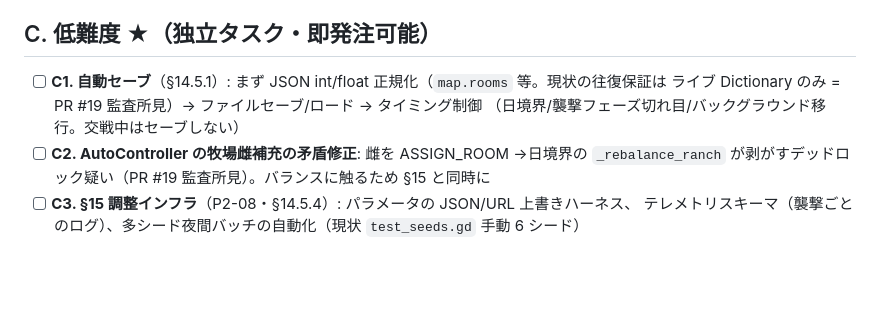
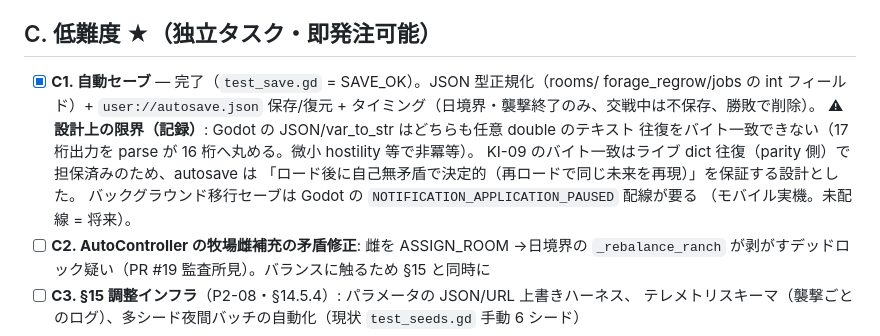
Before and after one commit to sashimihoutyou/GoblinColony, a Markdown page: backlog.md, the part around the change. Drawn GitHub-style; blank space fills up the shorter version.

Commit message:
docs: backlog C1 (自動セーブ) を完了に更新 + テキスト精度の限界を記録
https://claude.ai/code/session_01NRUPyrnwJnDBvzjmJEiJqG

```diff
--- a/backlog.md
+++ b/backlog.md
@@ -79,9 +79,15 @@
 
 ## C. 低難度 ★（独立タスク・即発注可能）
 
-- [ ] **C1. 自動セーブ**（§14.5.1）: まず JSON int/float 正規化（`map.rooms` 等。現状の往復保証は
-  ライブ Dictionary のみ = PR #19 監査所見）→ ファイルセーブ/ロード → タイミング制御
-  （日境界/襲撃フェーズ切れ目/バックグラウンド移行。交戦中はセーブしない）
+- [x] **C1. 自動セーブ** — 完了（`test_save.gd` = SAVE_OK）。JSON 型正規化（rooms/
+  forage_regrow/jobs の int フィールド）+ `user://autosave.json` 保存/復元 +
+  タイミング（日境界・襲撃終了のみ、交戦中は不保存、勝敗で削除）。
+  ⚠ **設計上の限界（記録）**: Godot の JSON/var_to_str はどちらも任意 double のテキスト
+  往復をバイト一致できない（17 桁出力を parse が 16 桁へ丸める。微小 hostility 等で非冪等）。
+  KI-09 のバイト一致はライブ dict 往復（parity 側）で担保済みのため、autosave は
+  「ロード後に自己無矛盾で決定的（再ロードで同じ未来を再現）」を保証する設計とした。
+  バックグラウンド移行セーブは Godot の `NOTIFICATION_APPLICATION_PAUSED` 配線が要る
+  （モバイル実機。未配線 = 将来）。
 - [ ] **C2. AutoController の牧場雌補充の矛盾修正**: 雌を ASSIGN_ROOM →日境界の
   `_rebalance_ranch` が剥がすデッドロック疑い（PR #19 監査所見）。バランスに触るため §15 と同時に
 - [ ] **C3. §15 調整インフラ**（P2-08・§14.5.4）: パラメータの JSON/URL 上書きハーネス、
```
